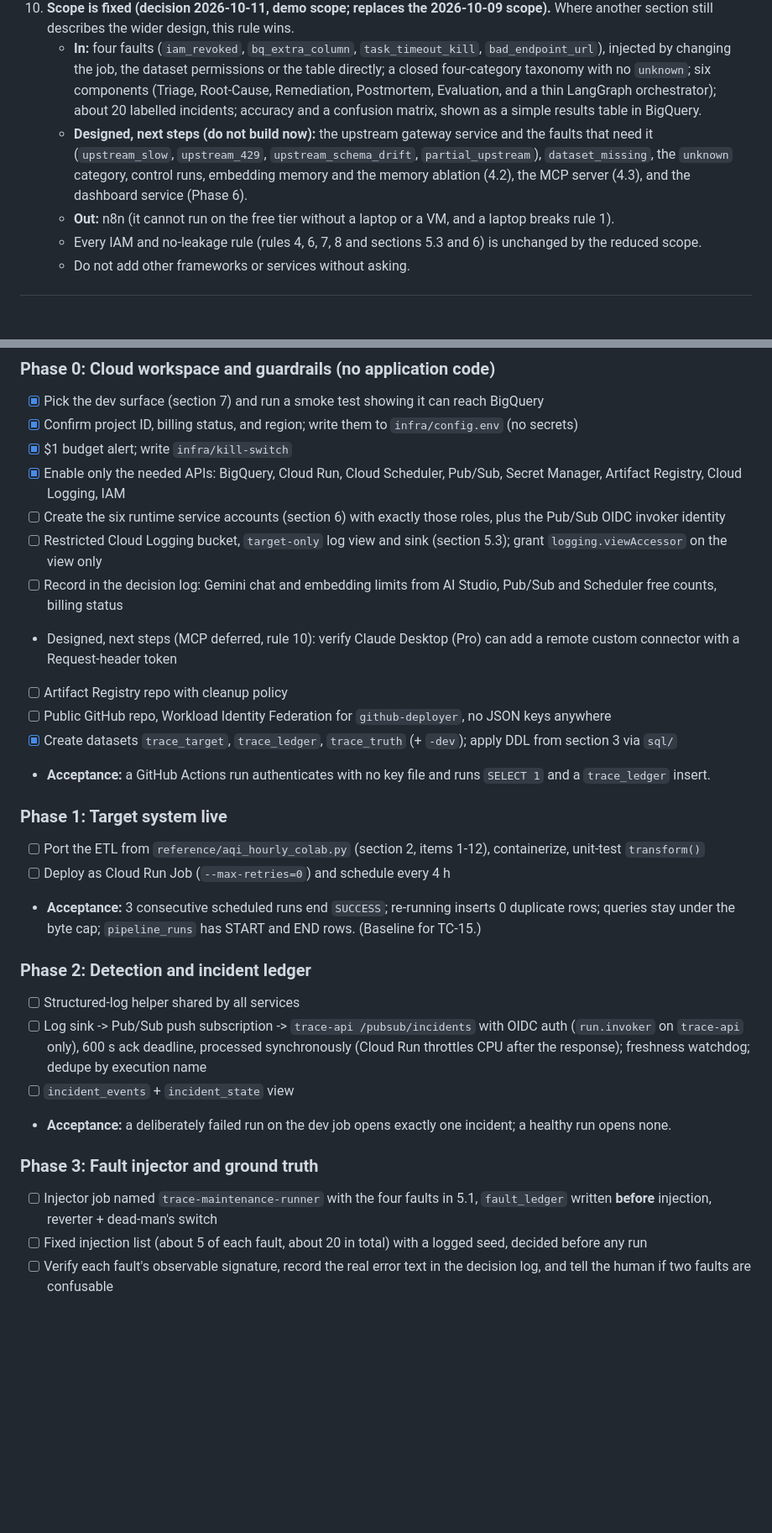
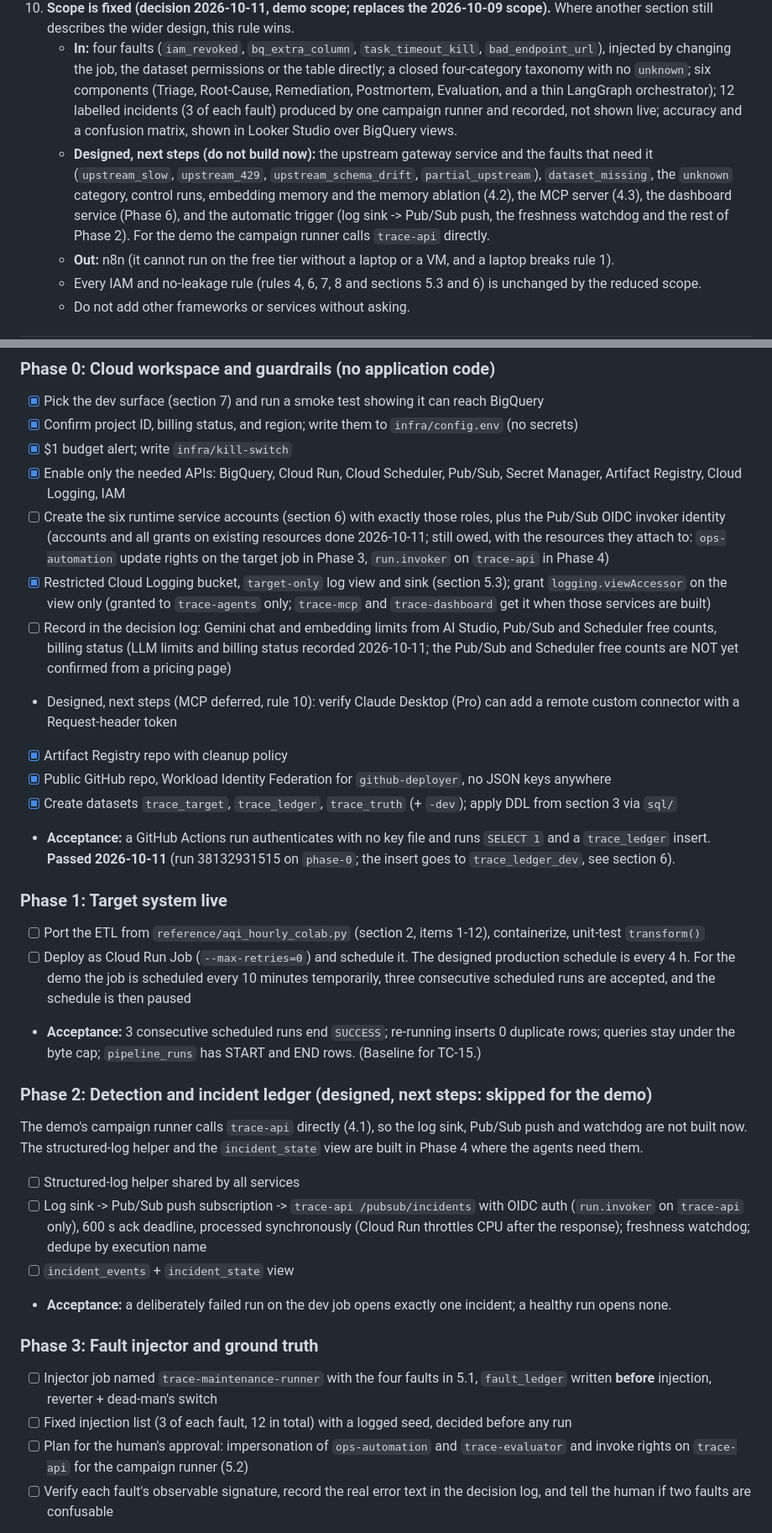
Before and after one commit to vaibhavidhumal4/TRACE, a Markdown page: CLAUDE.md, 2 parts joined by grey strips. Shown at 84% size. Rendered like a GitHub page; blank space fills up the shorter version.

Commit message:
Record Phase 0 acceptance and the revised demo plan in CLAUDE.md
Co-Authored-By: Claude Opus 5.5 <noreply@anthropic.com>

```diff
--- a/CLAUDE.md
+++ b/CLAUDE.md
@@ -32,11 +32,14 @@ This file is the source of truth for how to build it. Read all of it before writ
     the wider design, this rule wins.
     - **In:** four faults (`iam_revoked`, `bq_extra_column`, `task_timeout_kill`, `bad_endpoint_url`), injected by changing the job,
       the dataset permissions or the table directly; a closed four-category taxonomy with no `unknown`; six components (Triage,
-      Root-Cause, Remediation, Postmortem, Evaluation, and a thin LangGraph orchestrator); about 20 labelled incidents; accuracy
-      and a confusion matrix, shown as a simple results table in BigQuery.
+      Root-Cause, Remediation, Postmortem, Evaluation, and a thin LangGraph orchestrator); 12 labelled incidents (3 of each
+      fault) produced by one campaign runner and recorded, not shown live; accuracy and a confusion matrix, shown in Looker
+      Studio over BigQuery views.
     - **Designed, next steps (do not build now):** the upstream gateway service and the faults that need it (`upstream_slow`,
       `upstream_429`, `upstream_schema_drift`, `partial_upstream`), `dataset_missing`, the `unknown` category, control runs,
-      embedding memory and the memory ablation (4.2), the MCP server (4.3), and the dashboard service (Phase 6).
+      embedding memory and the memory ablation (4.2), the MCP server (4.3), the dashboard service (Phase 6), and the automatic
+      trigger (log sink -> Pub/Sub push, the freshness watchdog and the rest of Phase 2). For the demo the campaign runner
+      calls `trace-api` directly.
     - **Out:** n8n (it cannot run on the free tier without a laptop or a VM, and a laptop breaks rule 1).
     - Every IAM and no-leakage rule (rules 4, 6, 7, 8 and sections 5.3 and 6) is unchanged by the reduced scope.
     - Do not add other frameworks or services without asking.
@@ -481,21 +493,28 @@ Tick boxes as work completes and add dated notes to the decision log at the bott
 - [x] $1 budget alert; write `infra/kill-switch`
 - [x] Enable only the needed APIs: BigQuery, Cloud Run, Cloud Scheduler, Pub/Sub, Secret Manager, Artifact Registry, Cloud Logging, IAM
 - [ ] Create the six runtime service accounts (section 6) with exactly those roles, plus the Pub/Sub OIDC invoker identity
-- [ ] Restricted Cloud Logging bucket, `target-only` log view and sink (section 5.3); grant `logging.viewAccessor` on the view only
+  (accounts and all grants on existing resources done 2026-10-11; still owed, with the resources they attach to: `ops-automation` update rights on the target job in Phase 3, `run.invoker` on `trace-api` in Phase 4)
+- [x] Restricted Cloud Logging bucket, `target-only` log view and sink (section 5.3); grant `logging.viewAccessor` on the view only
+  (granted to `trace-agents` only; `trace-mcp` and `trace-dashboard` get it when those services are built)
 - [ ] Record in the decision log: Gemini chat and embedding limits from AI Studio, Pub/Sub and Scheduler free counts, billing status
+  (LLM limits and billing status recorded 2026-10-11; the Pub/Sub and Scheduler free counts are NOT yet confirmed from a pricing page)
 - Designed, next steps (MCP deferred, rule 10): verify Claude Desktop (Pro) can add a remote custom connector with a Request-header token
-- [ ] Artifact Registry repo with cleanup policy
-- [ ] Public GitHub repo, Workload Identity Federation for `github-deployer`, no JSON keys anywhere
+- [x] Artifact Registry repo with cleanup policy
+- [x] Public GitHub repo, Workload Identity Federation for `github-deployer`, no JSON keys anywhere
 - [x] Create datasets `trace_target`, `trace_ledger`, `trace_truth` (+ `-dev`); apply DDL from section 3 via `sql/`
 - **Acceptance:** a GitHub Actions run authenticates with no key file and runs `SELECT 1` and a `trace_ledger` insert.
+  **Passed 2026-10-11** (run 38132931515 on `phase-0`; the insert goes to `trace_ledger_dev`, see section 6).
 
 ### Phase 1: Target system live
 - [ ] Port the ETL from `reference/aqi_hourly_colab.py` (section 2, items 1-12), containerize, unit-test `transform()`
-- [ ] Deploy as Cloud Run Job (`--max-retries=0`) and schedule every 4 h
+- [ ] Deploy as Cloud Run Job (`--max-retries=0`) and schedule it. The designed production schedule is every 4 h. For the demo the
+  job is scheduled every 10 minutes temporarily, three consecutive scheduled runs are accepted, and the schedule is then paused
 - **Acceptance:** 3 consecutive scheduled runs end `SUCCESS`; re-running inserts 0 duplicate rows; queries stay under the byte cap;
   `pipeline_runs` has START and END rows. (Baseline for TC-15.)
 
-### Phase 2: Detection and incident ledger
+### Phase 2: Detection and incident ledger (designed, next steps: skipped for the demo)
+The demo's campaign runner calls `trace-api` directly (4.1), so the log sink, Pub/Sub push and watchdog are not built now. The
+structured-log helper and the `incident_state` view are built in Phase 4 where the agents need them.
 - [ ] Structured-log helper shared by all services
 - [ ] Log sink -> Pub/Sub push subscription -> `trace-api /pubsub/incidents` with OIDC auth (`run.invoker` on `trace-api` only), 600 s ack deadline,
   processed synchronously (Cloud Run throttles CPU after the response); freshness watchdog; dedupe by execution name
@@ -504,7 +523,8 @@ Tick boxes as work completes and add dated notes to the decision log at the bott
 
 ### Phase 3: Fault injector and ground truth
 - [ ] Injector job named `trace-maintenance-runner` with the four faults in 5.1, `fault_ledger` written **before** injection, reverter + dead-man's switch
-- [ ] Fixed injection list (about 5 of each fault, about 20 in total) with a logged seed, decided before any run
+- [ ] Fixed injection list (3 of each fault, 12 in total) with a logged seed, decided before any run
+- [ ] Plan for the human's approval: impersonation of `ops-automation` and `trace-evaluator` and invoke rights on `trace-api` for the campaign runner (5.2)
 - [ ] Verify each fault's observable signature, record the real error text in the decision log, and tell the human if two faults are confusable
 - Designed, next steps: `trace-upstream-gateway` and the faults that need it; `split` assignment (memory | heldout); control runs
 - **Acceptance:** each of the four faults produces a distinct signature; a crashed injector is auto-reverted; agents' service account gets 403 on `trace_truth`;
```
Also changed, not shown: other parts of CLAUDE.md (+24 -5 lines).
